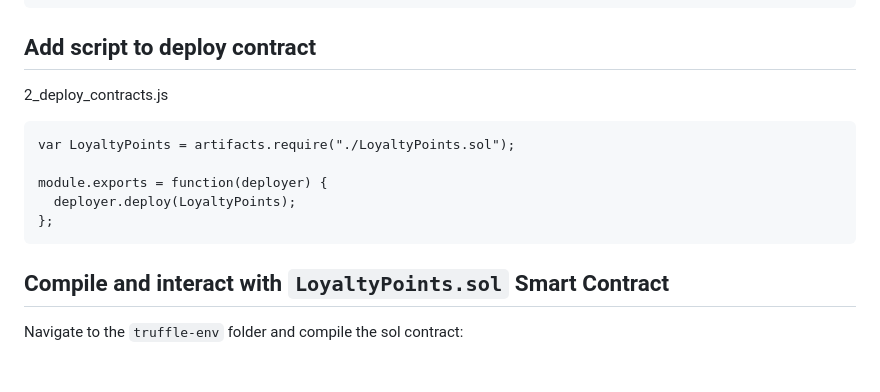
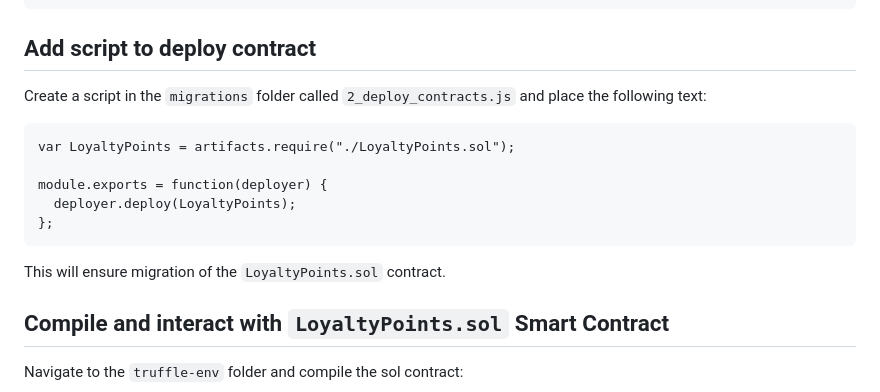
Before and after one commit to IBM/loyalty-points-evm-fabric, a Markdown page: docs/truffle-commands.md, the part around the change. Rendered like a GitHub page; blank space fills up the shorter version.

````diff
--- a/docs/truffle-commands.md
+++ b/docs/truffle-commands.md
@@ -40,7 +40,7 @@ cp LoyaltyPoints.sol ./truffle-env/contracts
 
 ## Add script to deploy contract
 
-2_deploy_contracts.js
+Create a script in the `migrations` folder called `2_deploy_contracts.js` and place the following text:
 
 ```
 var LoyaltyPoints = artifacts.require("./LoyaltyPoints.sol");
@@ -49,6 +49,8 @@ module.exports = function(deployer) {
   deployer.deploy(LoyaltyPoints);
 };
 ```
+
+This will ensure migration of the `LoyaltyPoints.sol` contract.
 
 ## Compile and interact with `LoyaltyPoints.sol` Smart Contract
 
````
Also changed, not shown: CONTRIBUTING.md (added, +14 -0 lines), MAINTAINERS.md (added, +74 -0 lines), README.md (+1 -1 lines), docs/use-case.md (added, +12 -0 lines), docs/using-remix.md (added, +31 -0 lines), docs/doc-images/remix-bytecode.png (added), docs/doc-images/remix-compile.png (added), docs/doc-images/remix-new-file.png (added), docs/doc-images/remix.png (added), 1 other file.
